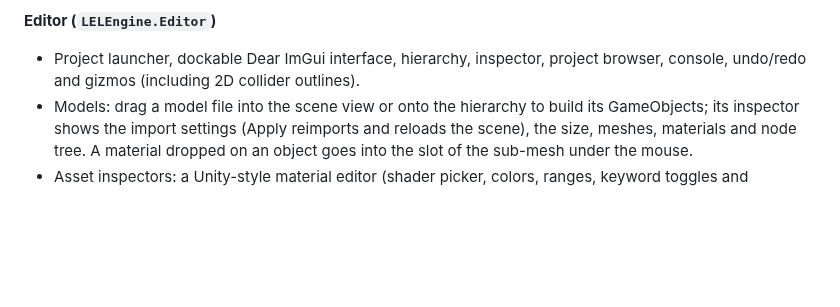
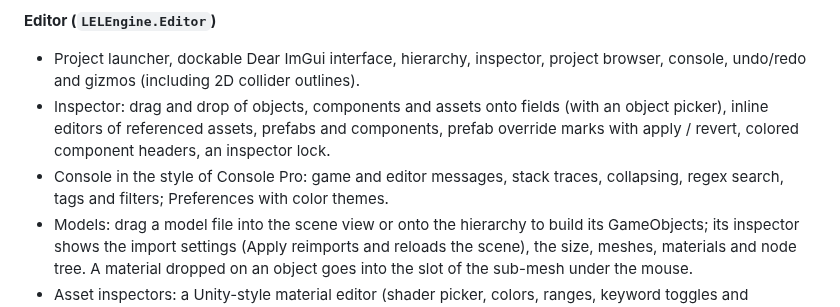
Before and after one commit to mikii123/LELEngine, a Markdown page: README.md, the part around one of its changes. Rendered like a GitHub page; blank space fills up the shorter version.

```diff
--- a/README.md
+++ b/README.md
@@ -192,6 +228,11 @@ GPU event, ribbons and soft smoke puffs, all simulated and drawn on the GPU.*
 **Editor (`LELEngine.Editor`)**
 - Project launcher, dockable Dear ImGui interface, hierarchy, inspector, project browser, console, undo/redo and
   gizmos (including 2D collider outlines).
+- Inspector: drag and drop of objects, components and assets onto fields (with an object picker), inline editors of
+  referenced assets, prefabs and components, prefab override marks with apply / revert, colored component headers,
+  an inspector lock.
+- Console in the style of Console Pro: game and editor messages, stack traces, collapsing,
+  regex search, tags and filters; Preferences with color themes.
 - Models: drag a model file into the scene view or onto the hierarchy to build its GameObjects; its inspector shows
   the import settings (Apply reimports and reloads the scene), the size, meshes, materials and node tree. A material
   dropped on an object goes into the slot of the sub-mesh under the mouse.
```
Also changed, not shown: other parts of README.md (+48 -5 lines), docs/images/audio-studio.png (added), docs/images/input-manager.png (added), 1 other file.
